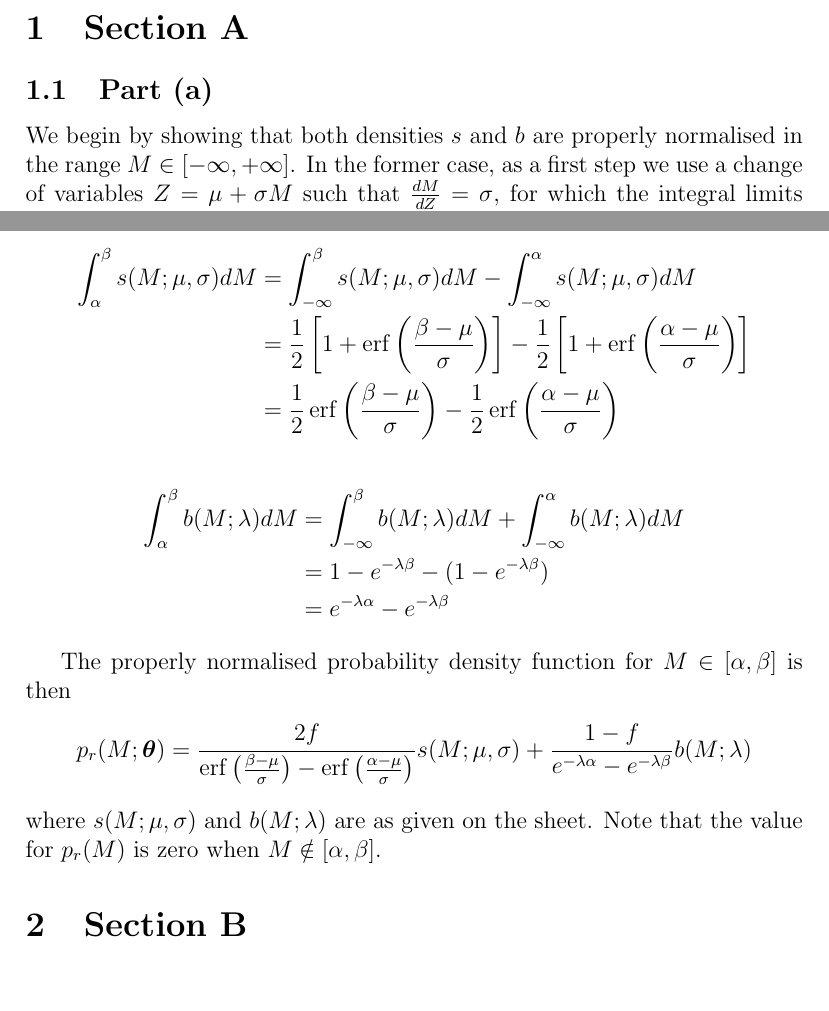
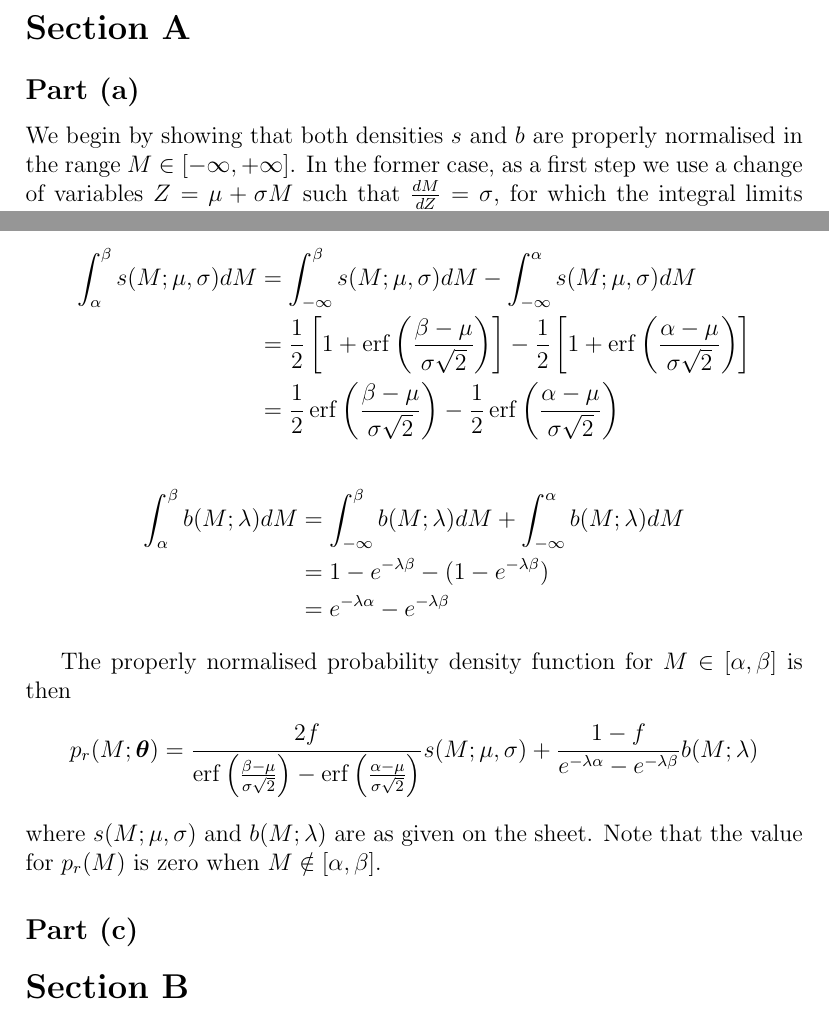
Before and after one commit to james-hughes1/particle-discovery, a LaTeX document (report/s1_assessment_jh2284.tex): two parts of pages 2 and 4 of 4, joined at a grey line, cut so that both start at the same text, the shorter picture padded with empty space. Compiled offline with pdfLaTeX.

Commit message:
Remove numbers from section titles

```diff
--- a/report/s1_assessment_jh2284.tex
+++ b/report/s1_assessment_jh2284.tex
@@ -12,9 +12,9 @@
 \newpage
 
 
-\section{Section A}
+\section*{Section A}
 
-\subsection{Part (a)}
+\subsection*{Part (a)}
 
 We begin by showing that both densities $s$ and $b$ are properly normalised in the range $M\in [-\infty, +\infty]$. In the former case, as a first step we use a change of variables $Z = \mu + \sigma M$ such that $\frac{dM}{dZ} = \sigma$, for which the integral limits don't change:
 
@@ -69,8 +69,8 @@ We then compute the relevant integrals:
 
 \begin{align*}
     \int_\alpha^\beta s(M;\mu,\sigma)dM & = \int_{-\infty}^\beta s(M;\mu,\sigma)dM - \int_{-\infty}^\alpha s(M;\mu,\sigma)dM \\
-    & = \frac{1}{2}\left[1 + \erf\left(\frac{\beta - \mu}{\sigma}\right)\right] - \frac{1}{2}\left[1 + \erf\left(\frac{\alpha - \mu}{\sigma}\right)\right] \\
-    & = \frac{1}{2}\erf\left(\frac{\beta - \mu}{\sigma}\right) - \frac{1}{2}\erf\left(\frac{\alpha - \mu}{\sigma}\right)
+    & = \frac{1}{2}\left[1 + \erf\left(\frac{\beta - \mu}{\sigma\sqrt{2}}\right)\right] - \frac{1}{2}\left[1 + \erf\left(\frac{\alpha - \mu}{\sigma\sqrt{2}}\right)\right] \\
+    & = \frac{1}{2}\erf\left(\frac{\beta - \mu}{\sigma\sqrt{2}}\right) - \frac{1}{2}\erf\left(\frac{\alpha - \mu}{\sigma\sqrt{2}}\right)
 \end{align*}
 \begin{align*}
     \int_\alpha^\beta b(M;\lambda)dM & = \int_{-\infty}^\beta b(M;\lambda)dM + \int_{-\infty}^\alpha b(M;\lambda)dM \\
@@ -80,10 +80,16 @@ We then compute the relevant integrals:
 
 The properly normalised probability density function for $M\in[\alpha,\beta]$ is then
 \[
-    p_r(M;\boldsymbol{\theta}) = \frac{2f}{\erf\left(\frac{\beta - \mu}{\sigma}\right) - \erf\left(\frac{\alpha - \mu}{\sigma}\right)}s(M;\mu,\sigma) + \frac{1-f}{e^{-\lambda\alpha} - e^{-\lambda\beta}}b(M;\lambda)
+    p_r(M;\boldsymbol{\theta}) = \frac{2f}{\erf\left(\frac{\beta - \mu}{\sigma\sqrt{2}}\right) - \erf\left(\frac{\alpha - \mu}{\sigma\sqrt{2}}\right)}s(M;\mu,\sigma) + \frac{1-f}{e^{-\lambda\alpha} - e^{-\lambda\beta}}b(M;\lambda)
 \]
 where $s(M;\mu,\sigma)$ and $b(M;\lambda)$ are as given on the sheet. Note that the value for $p_r(M)$ is zero when $M\notin[\alpha,\beta]$.
-\section{Section B}
+
+\subsection*{Part (c)}
+
+
+
+
+\section*{Section B}
 
 
 \end{document}
```
Also changed, not shown: report/s1_assessment_jh2284.pdf, report/s1_assessment_jh2284.tex (2 more changed lines), 3 other files.
